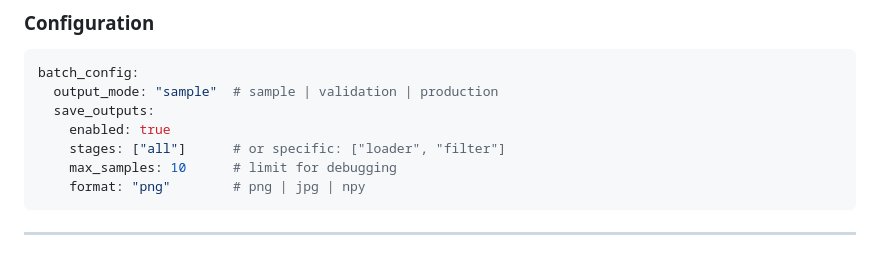
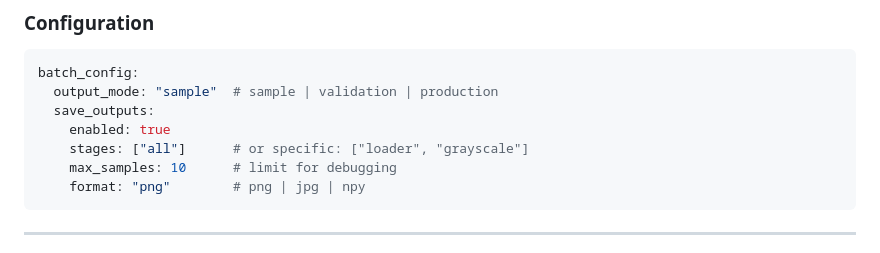
Before and after one commit to rHedBull/viz-art, a Markdown page: OUTPUTSAVER_ROADMAP.md, the part around the change. GitHub-like rendering.

````diff
--- a/OUTPUTSAVER_ROADMAP.md
+++ b/OUTPUTSAVER_ROADMAP.md
@@ -36,7 +36,7 @@ batch_config:
   output_mode: "sample"  # sample | validation | production
   save_outputs:
     enabled: true
-    stages: ["all"]      # or specific: ["loader", "filter"]
+    stages: ["all"]      # or specific: ["loader", "grayscale"]
     max_samples: 10      # limit for debugging
     format: "png"        # png | jpg | npy
 ```
````
Also changed, not shown: INTEGRATION_PATCH.md (+2 -2 lines), OUTPUT_SAVER_INTEGRATION.md (+4 -4 lines).
